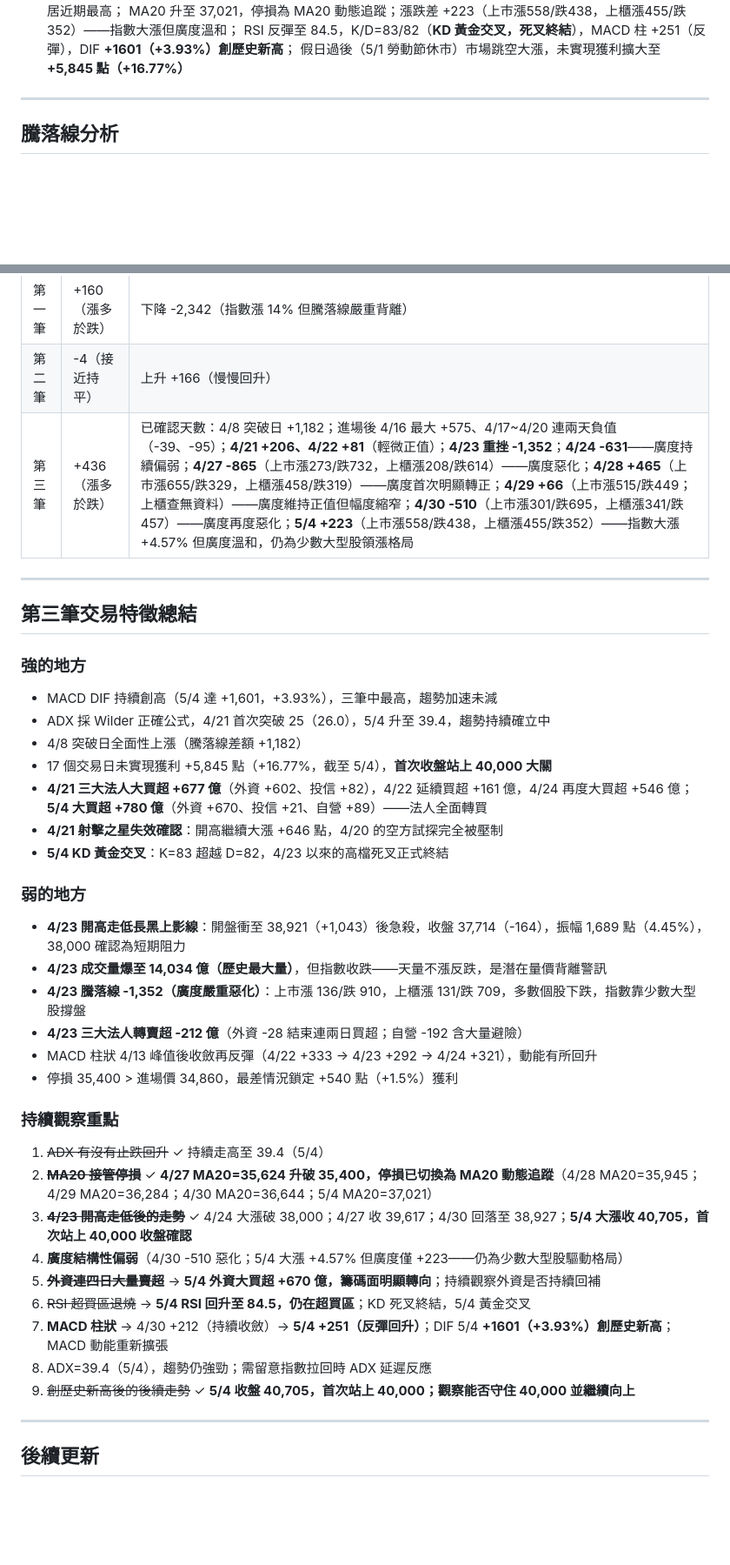
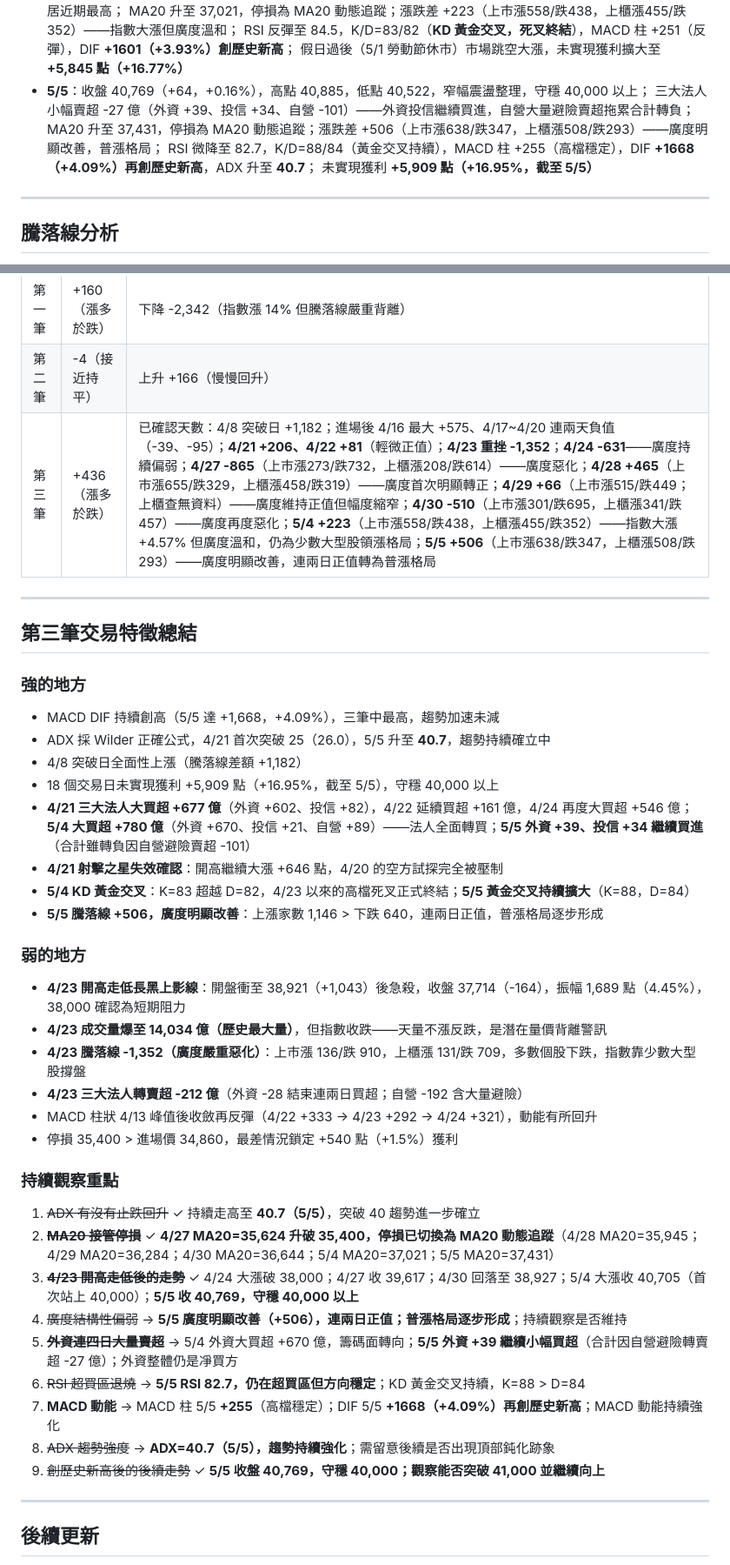
Before and after one commit to Su-Jhen/invest-pages, a Markdown page: articles/20260417-three-trades-system.md, 2 parts joined by grey strips. Shown at 87% size. GitHub-like rendering; blank space fills up the shorter version.

```diff
--- a/articles/20260417-three-trades-system.md
+++ b/articles/20260417-three-trades-system.md
@@ -244,6 +245,11 @@
   MA20 升至 37,021，停損為 MA20 動態追蹤；漲跌差 +223（上市漲558/跌438，上櫃漲455/跌352）——指數大漲但廣度溫和；
   RSI 反彈至 84.5，K/D=83/82（**KD 黃金交叉，死叉終結**），MACD 柱 +251（反彈），DIF **+1601（+3.93%）創歷史新高**；
   假日過後（5/1 勞動節休市）市場跳空大漲，未實現獲利擴大至 **+5,845 點（+16.77%）**
+- **5/5**：收盤 40,769（+64，+0.16%），高點 40,885，低點 40,522，窄幅震盪整理，守穩 40,000 以上；
+  三大法人小幅賣超 -27 億（外資 +39、投信 +34、自營 -101）——外資投信繼續買進，自營大量避險賣超拖累合計轉負；
+  MA20 升至 37,431，停損為 MA20 動態追蹤；漲跌差 +506（上市漲638/跌347，上櫃漲508/跌293）——廣度明顯改善，普漲格局；
+  RSI 微降至 82.7，K/D=88/84（黃金交叉持續），MACD 柱 +255（高檔穩定），DIF **+1668（+4.09%）再創歷史新高**，ADX 升至 **40.7**；
+  未實現獲利 **+5,909 點（+16.95%，截至 5/5）**
 
 ---
 
@@ -271,20 +277,21 @@
 |---|---|---|
 | 第一筆 | +160（漲多於跌） | 下降 -2,342（指數漲 14% 但騰落線嚴重背離） |
 | 第二筆 | -4（接近持平） | 上升 +166（慢慢回升） |
-| 第三筆 | +436（漲多於跌） | 已確認天數：4/8 突破日 +1,182；進場後 4/16 最大 +575、4/17~4/20 連兩天負值（-39、-95）；**4/21 +206、4/22 +81**（輕微正值）；**4/23 重挫 -1,352**；**4/24 -631**——廣度持續偏弱；**4/27 -865**（上市漲273/跌732，上櫃漲208/跌614）——廣度惡化；**4/28 +465**（上市漲655/跌329，上櫃漲458/跌319）——廣度首次明顯轉正；**4/29 +66**（上市漲515/跌449；上櫃查無資料）——廣度維持正值但幅度縮窄；**4/30 -510**（上市漲301/跌695，上櫃漲341/跌457）——廣度再度惡化；**5/4 +223**（上市漲558/跌438，上櫃漲455/跌352）——指數大漲 +4.57% 但廣度溫和，仍為少數大型股領漲格局 |
+| 第三筆 | +436（漲多於跌） | 已確認天數：4/8 突破日 +1,182；進場後 4/16 最大 +575、4/17~4/20 連兩天負值（-39、-95）；**4/21 +206、4/22 +81**（輕微正值）；**4/23 重挫 -1,352**；**4/24 -631**——廣度持續偏弱；**4/27 -865**（上市漲273/跌732，上櫃漲208/跌614）——廣度惡化；**4/28 +465**（上市漲655/跌329，上櫃漲458/跌319）——廣度首次明顯轉正；**4/29 +66**（上市漲515/跌449；上櫃查無資料）——廣度維持正值但幅度縮窄；**4/30 -510**（上市漲301/跌695，上櫃漲341/跌457）——廣度再度惡化；**5/4 +223**（上市漲558/跌438，上櫃漲455/跌352）——指數大漲 +4.57% 但廣度溫和，仍為少數大型股領漲格局；**5/5 +506**（上市漲638/跌347，上櫃漲508/跌293）——廣度明顯改善，連兩日正值轉為普漲格局 |
 
 ---
 
 ## 第三筆交易特徵總結
 
 ### 強的地方
-- MACD DIF 持續創高（5/4 達 +1,601，+3.93%），三筆中最高，趨勢加速未減
-- ADX 採 Wilder 正確公式，4/21 首次突破 25（26.0），5/4 升至 39.4，趨勢持續確立中
+- MACD DIF 持續創高（5/5 達 +1,668，+4.09%），三筆中最高，趨勢加速未減
+- ADX 採 Wilder 正確公式，4/21 首次突破 25（26.0），5/5 升至 **40.7**，趨勢持續確立中
 - 4/8 突破日全面性上漲（騰落線差額 +1,182）
-- 17 個交易日未實現獲利 +5,845 點（+16.77%，截至 5/4），**首次收盤站上 40,000 大關**
-- **4/21 三大法人大買超 +677 億**（外資 +602、投信 +82），4/22 延續買超 +161 億，4/24 再度大買超 +546 億；**5/4 大買超 +780 億**（外資 +670、投信 +21、自營 +89）——法人全面轉買
+- 18 個交易日未實現獲利 +5,909 點（+16.95%，截至 5/5），守穩 40,000 以上
+- **4/21 三大法人大買超 +677 億**（外資 +602、投信 +82），4/22 延續買超 +161 億，4/24 再度大買超 +546 億；**5/4 大買超 +780 億**（外資 +670、投信 +21、自營 +89）——法人全面轉買；**5/5 外資 +39、投信 +34 繼續買進**（合計雖轉負因自營避險賣超 -101）
 - **4/21 射擊之星失效確認**：開高繼續大漲 +646 點，4/20 的空方試探完全被壓制
-- **5/4 KD 黃金交叉**：K=83 超越 D=82，4/23 以來的高檔死叉正式終結
+- **5/4 KD 黃金交叉**：K=83 超越 D=82，4/23 以來的高檔死叉正式終結；**5/5 黃金交叉持續擴大**（K=88，D=84）
+- **5/5 騰落線 +506，廣度明顯改善**：上漲家數 1,146 > 下跌 640，連兩日正值，普漲格局逐步形成
 
 ### 弱的地方
 - **4/23 開高走低長黑上影線**：開盤衝至 38,921（+1,043）後急殺，收盤 37,714（-164），振幅 1,689 點（4.45%），38,000 確認為短期阻力
@@ -295,15 +302,15 @@
 - 停損 35,400 > 進場價 34,860，最差情況鎖定 +540 點（+1.5%）獲利
 
 ### 持續觀察重點
-1. ~~ADX 有沒有止跌回升~~ ✓ 持續走高至 39.4（5/4）
-2. ~~**MA20 接管停損**~~ ✓ **4/27 MA20=35,624 升破 35,400，停損已切換為 MA20 動態追蹤**（4/28 MA20=35,945；4/29 MA20=36,284；4/30 MA20=36,644；5/4 MA20=37,021）
-3. ~~**4/23 開高走低後的走勢**~~ ✓ 4/24 大漲破 38,000；4/27 收 39,617；4/30 回落至 38,927；**5/4 大漲收 40,705，首次站上 40,000 收盤確認**
-4. **廣度結構性偏弱**（4/30 -510 惡化；5/4 大漲 +4.57% 但廣度僅 +223——仍為少數大型股驅動格局）
-5. ~~**外資連四日大量賣超**~~ → **5/4 外資大買超 +670 億，籌碼面明顯轉向**；持續觀察外資是否持續回補
-6. ~~RSI 超買區退燒~~ → **5/4 RSI 回升至 84.5，仍在超買區**；KD 死叉終結，5/4 黃金交叉
-7. **MACD 柱狀** → 4/30 +212（持續收斂）→ **5/4 +251（反彈回升）**；DIF 5/4 **+1601（+3.93%）創歷史新高**；MACD 動能重新擴張
-8. ADX=39.4（5/4），趨勢仍強勁；需留意指數拉回時 ADX 延遲反應
-9. ~~創歷史新高後的後續走勢~~ ✓ **5/4 收盤 40,705，首次站上 40,000；觀察能否守住 40,000 並繼續向上**
+1. ~~ADX 有沒有止跌回升~~ ✓ 持續走高至 **40.7（5/5）**，突破 40 趨勢進一步確立
+2. ~~**MA20 接管停損**~~ ✓ **4/27 MA20=35,624 升破 35,400，停損已切換為 MA20 動態追蹤**（4/28 MA20=35,945；4/29 MA20=36,284；4/30 MA20=36,644；5/4 MA20=37,021；5/5 MA20=37,431）
+3. ~~**4/23 開高走低後的走勢**~~ ✓ 4/24 大漲破 38,000；4/27 收 39,617；4/30 回落至 38,927；5/4 大漲收 40,705（首次站上 40,000）；**5/5 收 40,769，守穩 40,000 以上**
+4. ~~廣度結構性偏弱~~ → **5/5 廣度明顯改善（+506），連兩日正值；普漲格局逐步形成**；持續觀察是否維持
+5. ~~**外資連四日大量賣超**~~ → 5/4 外資大買超 +670 億，籌碼面轉向；**5/5 外資 +39 繼續小幅買超**（合計因自營避險轉賣超 -27 億）；外資整體仍是凈買方
+6. ~~RSI 超買區退燒~~ → **5/5 RSI 82.7，仍在超買區但方向穩定**；KD 黃金交叉持續，K=88 > D=84
+7. **MACD 動能** → MACD 柱 5/5 **+255**（高檔穩定）；DIF 5/5 **+1668（+4.09%）再創歷史新高**；MACD 動能持續強化
+8. ~~ADX 趨勢強度~~ → **ADX=40.7（5/5），趨勢持續強化**；需留意後續是否出現頂部鈍化跡象
+9. ~~創歷史新高後的後續走勢~~ ✓ **5/5 收盤 40,769，守穩 40,000；觀察能否突破 41,000 並繼續向上**
 
 ---
 
```
Also changed, not shown: other parts of articles/20260417-three-trades-system.md (+21 -20 lines).
